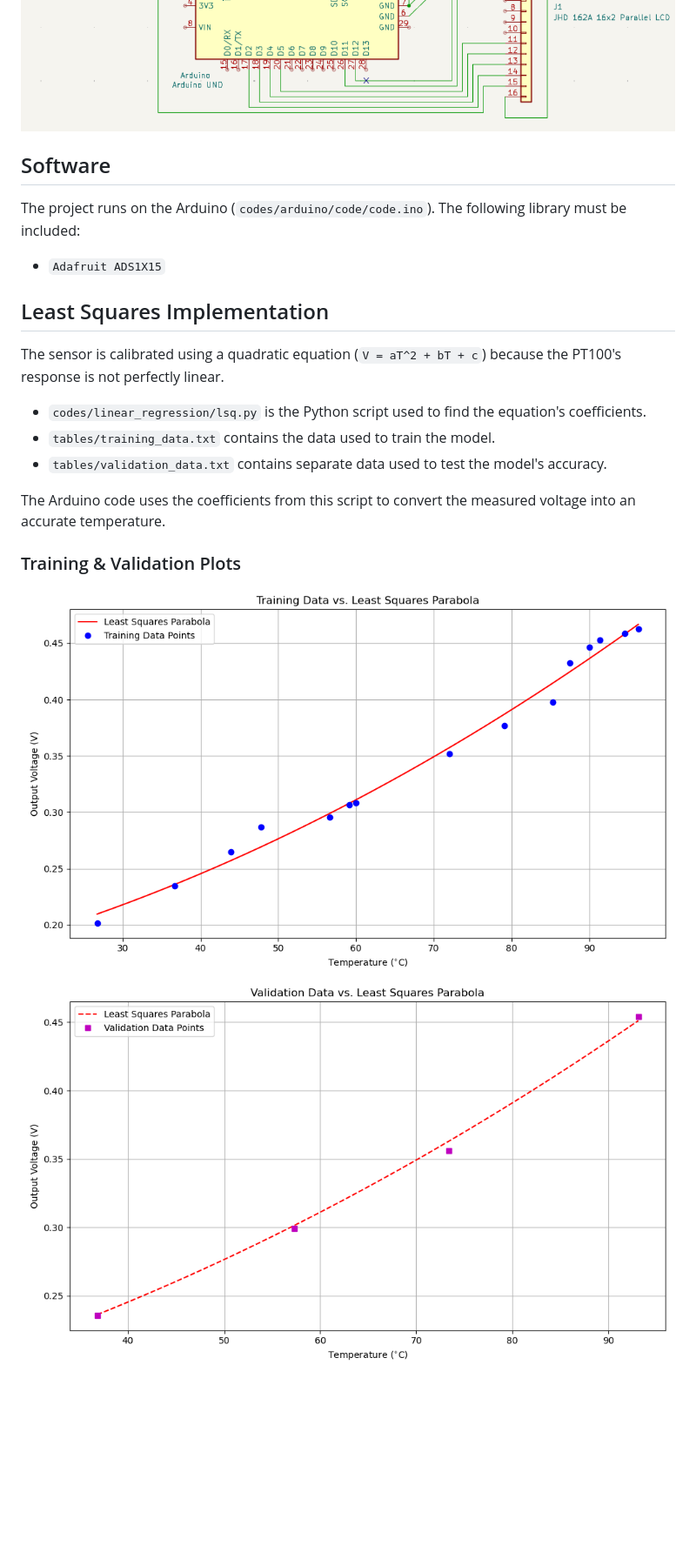
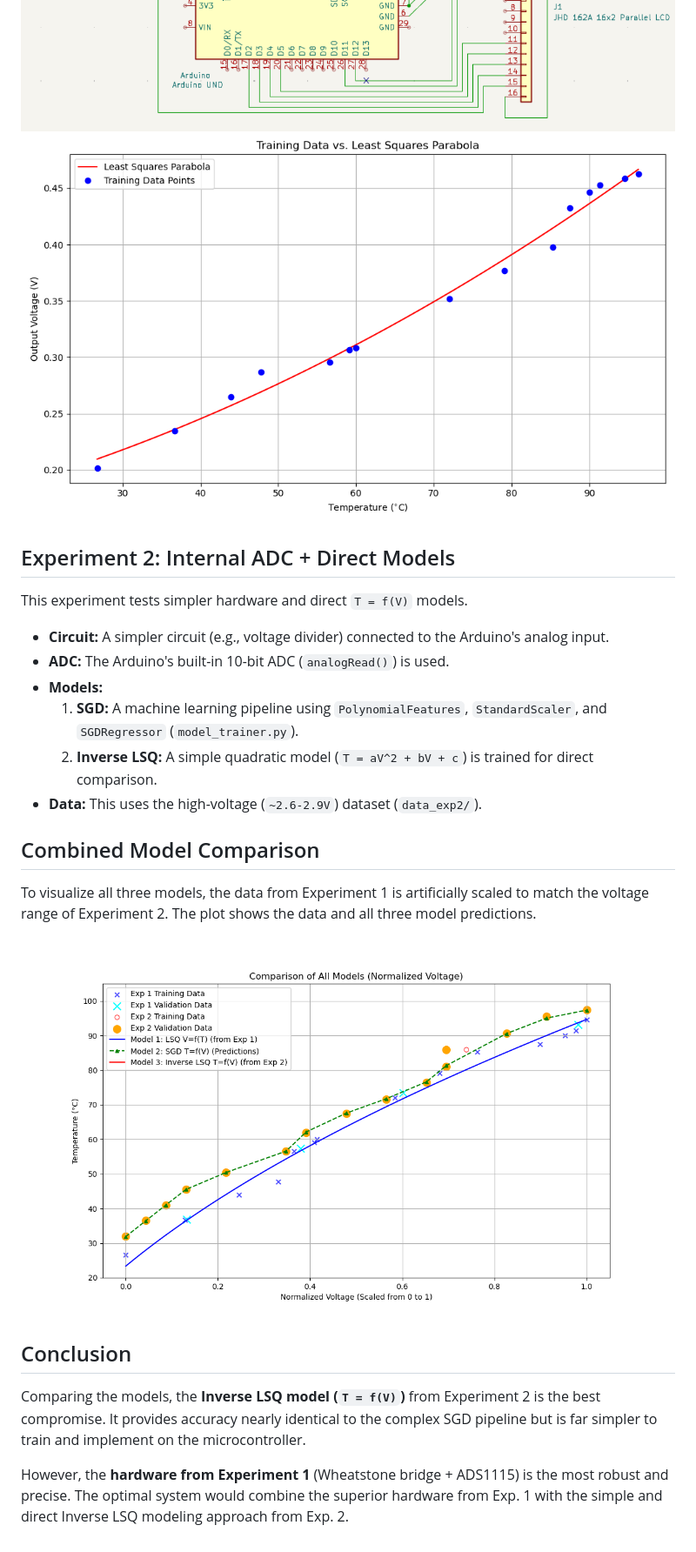
Before and after one commit to gadepall/pt100, a Markdown page: README.md, the part around the change printed below. Shown: that part at 87% size. Rendered like a GitHub page; pictures changed too: figs/combined_model_plot.png (added); blank space fills up the shorter version.

```diff
--- a/README.md
+++ b/README.md
@@ -18,17 +23,22 @@ The circuit uses a wheatstone bridge (100 ohms resistor and PT100 along with two
 ![Circuit Schematic](figs/circuit_schematic.png)
+![Training Data Plot](figs/training_data.png)
 
-## Software
-The project runs on the Arduino (`codes/arduino/code/code.ino`). The following library must be included:
-* `Adafruit ADS1X15`
+## Experiment 2: Internal ADC + Direct Models
+This experiment tests simpler hardware and direct `T = f(V)` models.
 
-## Least Squares Implementation
-The sensor is calibrated using a quadratic equation (`V = aT^2 + bT + c`) because the PT100's response is not perfectly linear.
-* `codes/linear_regression/lsq.py` is the Python script used to find the equation's coefficients.
-* `tables/training_data.txt` contains the data used to train the model.
-* `tables/validation_data.txt` contains separate data used to test the model's accuracy.
+* **Circuit:** A simpler circuit (e.g., voltage divider) connected to the Arduino's analog input.
+* **ADC:** The Arduino's built-in 10-bit ADC (`analogRead()`) is used.
+* **Models:**
+    1.  **SGD:** A machine learning pipeline using `PolynomialFeatures`, `StandardScaler`, and `SGDRegressor` (`model_trainer.py`).
+    2.  **Inverse LSQ:** A simple quadratic model (`T = aV^2 + bV + c`) is trained for direct comparison.
+* **Data:** This uses the high-voltage (`~2.6-2.9V`) dataset (`data_exp2/`).
 
-The Arduino code uses the coefficients from this script to convert the measured voltage into an accurate temperature.
+## Combined Model Comparison
+To visualize all three models, the data from Experiment 1 is artificially scaled to match the voltage range of Experiment 2. The plot shows the data and all three model predictions.
 
-### Training & Validation Plots
-![Training Data Plot](figs/training_data.png)
-![Validation Data Plot](figs/validation_data.png)
+![Combined Plot](figs/combined_model_plot.png)
+
+## Conclusion
+Comparing the models, the **Inverse LSQ model (`T = f(V)`)** from Experiment 2 is the best compromise. It provides accuracy nearly identical to the complex SGD pipeline but is far simpler to train and implement on the microcontroller.
+
+However, the **hardware from Experiment 1** (Wheatstone bridge + ADS1115) is the most robust and precise. The optimal system would combine the superior hardware from Exp. 1 with the simple and direct Inverse LSQ modeling approach from Exp. 2.
```
Also changed, not shown: other parts of README.md (+13 -8 lines), 18 other files.
